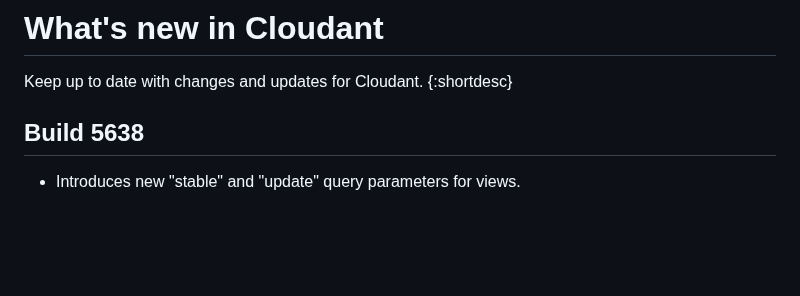
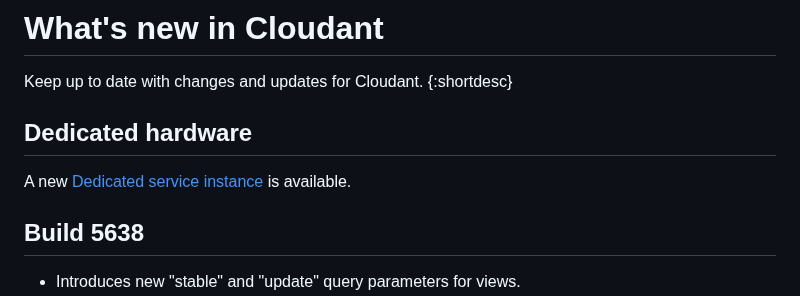
Before and after one commit to ibm-cloud-docs/Cloudant, a Markdown page: offerings/whatsnew.md, the part around the change. Drawn GitHub-style; blank space fills up the shorter version.

```diff
--- a/offerings/whatsnew.md
+++ b/offerings/whatsnew.md
@@ -18,6 +18,10 @@ lastupdated: "2017-05-24"
 
 Keep up to date with changes and updates for Cloudant.
 {:shortdesc}
+
+## Dedicated hardware
+
+A new [Dedicated service instance](bluemix.html#dedicated-plan) is available.
 
 ## Build 5638
 
```
Also changed, not shown: offerings/bluemix.md (+40 -24 lines), images/fb87416a.png (added).
